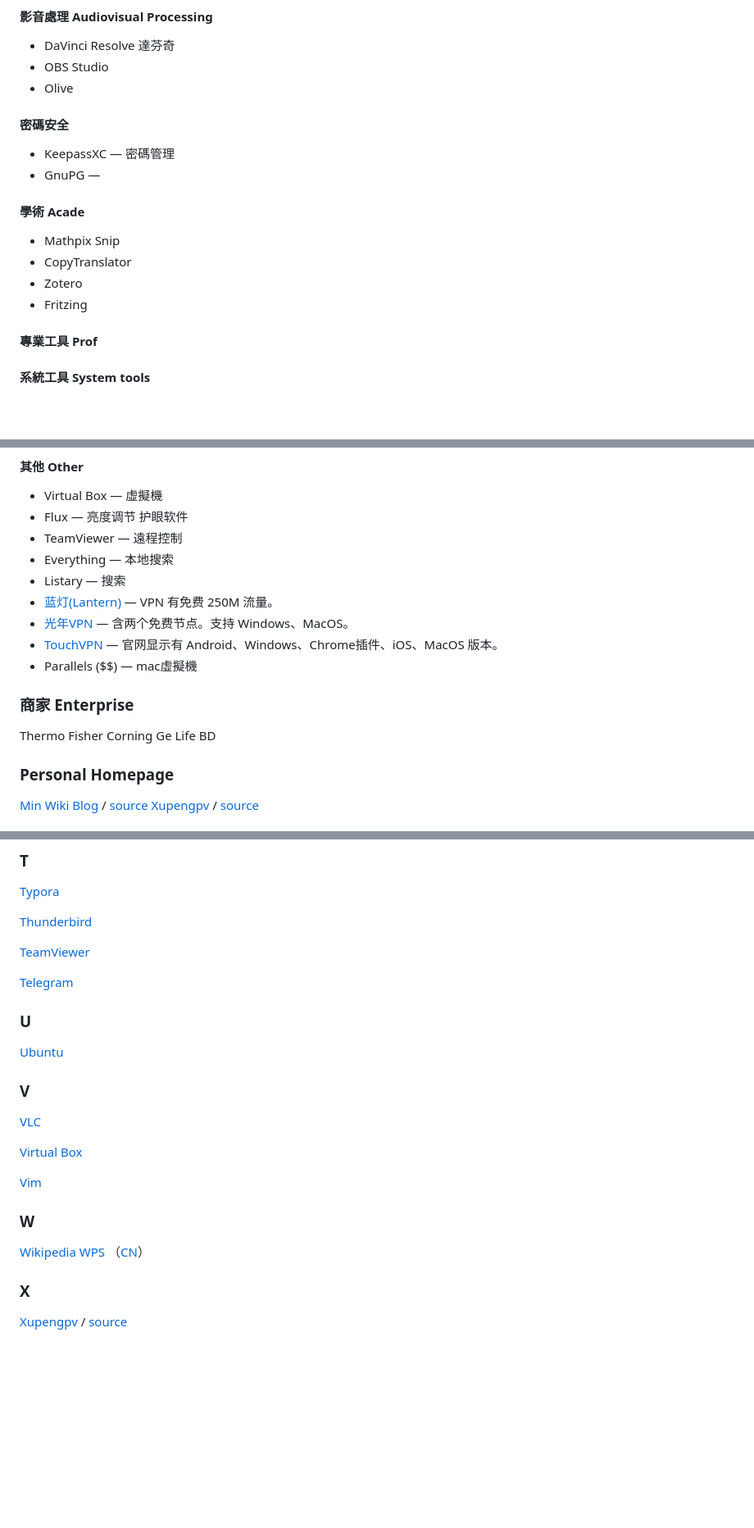
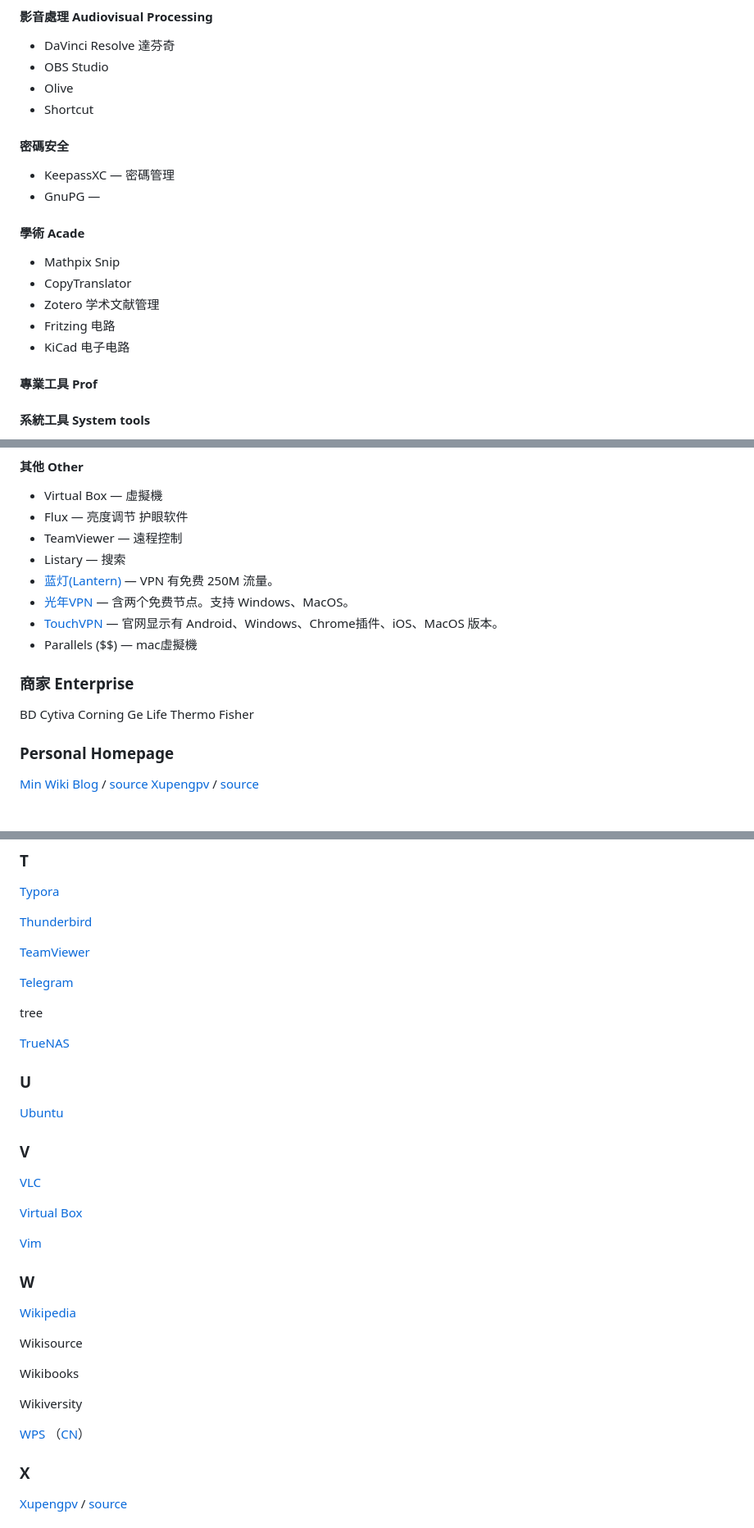
Before and after one commit to Franklyzzm/franklyzzm.github.io, a Markdown page: private/Links_KX.md, 3 parts joined by grey strips. Shown at 82% size. GitHub-like rendering; blank space fills up the shorter version.

```diff
--- a/private/Links_KX.md
+++ b/private/Links_KX.md
@@ -142,6 +161,7 @@ NCBI
 * DaVinci Resolve 達芬奇
 * OBS Studio
 * Olive
+* Shortcut
 
 #### 密碼安全
 
@@ -152,8 +172,9 @@ NCBI
 
 * Mathpix Snip
 * CopyTranslator
-* Zotero
-* Fritzing
+* Zotero 学术文献管理
+* Fritzing 电路
+* KiCad 电子电路
 
 #### 專業工具 Prof
 
@@ -181,7 +203,6 @@ NCBI
 * Virtual Box — 虛擬機
 * Flux — 亮度调节 护眼软件
 * TeamViewer — 遠程控制
-* Everything — 本地搜索
 * Listary — 搜索
 * [蓝灯(Lantern)](https://github.com/getlantern/lantern) — VPN 有免费 250M 流量。
 * [光年VPN](https://www.lightyearvpn.com/) — 含两个免费节点。支持 Windows、MacOS。
@@ -192,10 +213,11 @@ NCBI
 
 ### 商家 Enterprise
 
-Thermo Fisher
+BD
+Cytiva
 Corning
 Ge Life
-BD
+Thermo Fisher
 
 
 
@@ -404,6 +442,10 @@ BD
 
 [Telegram](https://telegram.org/)
 
+tree
+
+[TrueNAS](https://www.truenas.com/download-truenas-core)
+
 
 
 ### <a name="Uu">U</a>
@@ -425,6 +467,13 @@ BD
 ### <a name="Ww">W</a>
 
 [Wikipedia](https://www.wikipedia.org)
+
+Wikisource
+
+Wikibooks
+
+Wikiversity
+
 [WPS](https://wps.com) （[CN](https://wps.cn)）
 
 
```
Also changed, not shown: other parts of private/Links_KX.md (+69 -33 lines), private/Links.md (+10 -9 lines).
